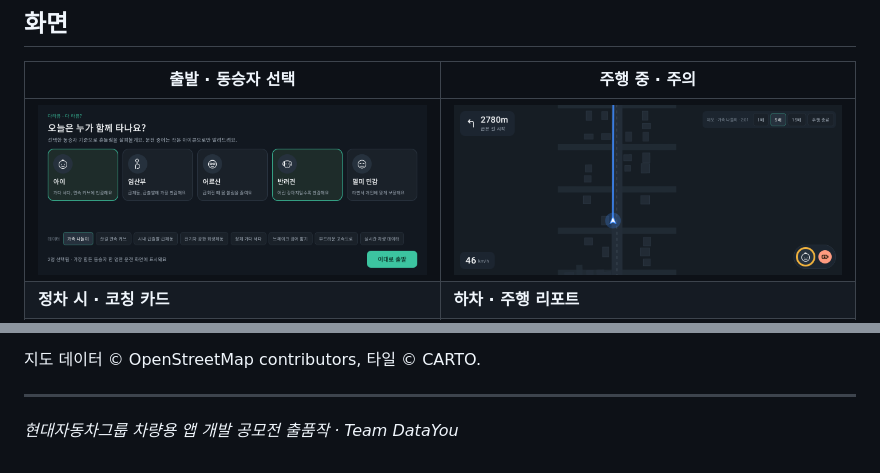
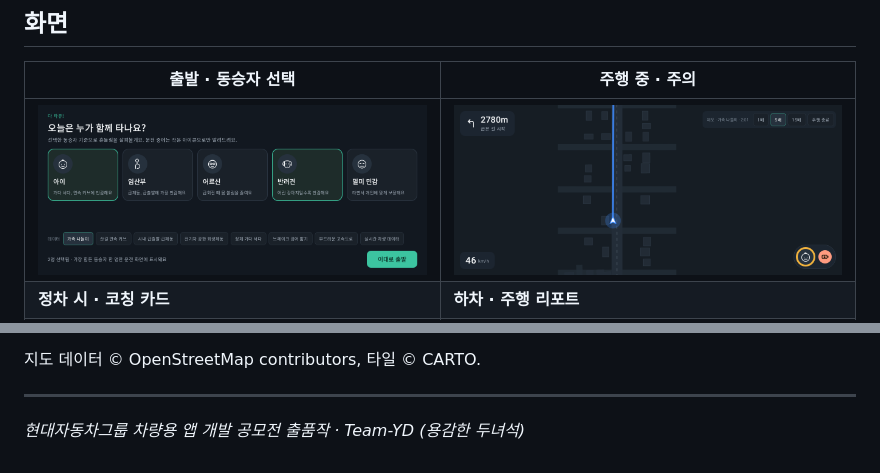
Before and after one commit to YD-team-account/data-you, a Markdown page: README.md, 2 parts joined by grey strips. Rendered like a GitHub page; pictures changed too: docs/screenshots/1_start.png.

```diff
--- a/README.md
+++ b/README.md
@@ -233,4 +233,4 @@ data-you/
 
 ---
 
-*현대자동차그룹 차량용 앱 개발 공모전 출품작 · Team DataYou*
+*현대자동차그룹 차량용 앱 개발 공모전 출품작 · Team-YD (용감한 두녀석)*
```
Also changed, not shown: other parts of README.md (+3 -3 lines), docs/design/SDD.md (+3 -3 lines), docs/guides/run-and-demo.md (+2 -2 lines), 10 other files.
